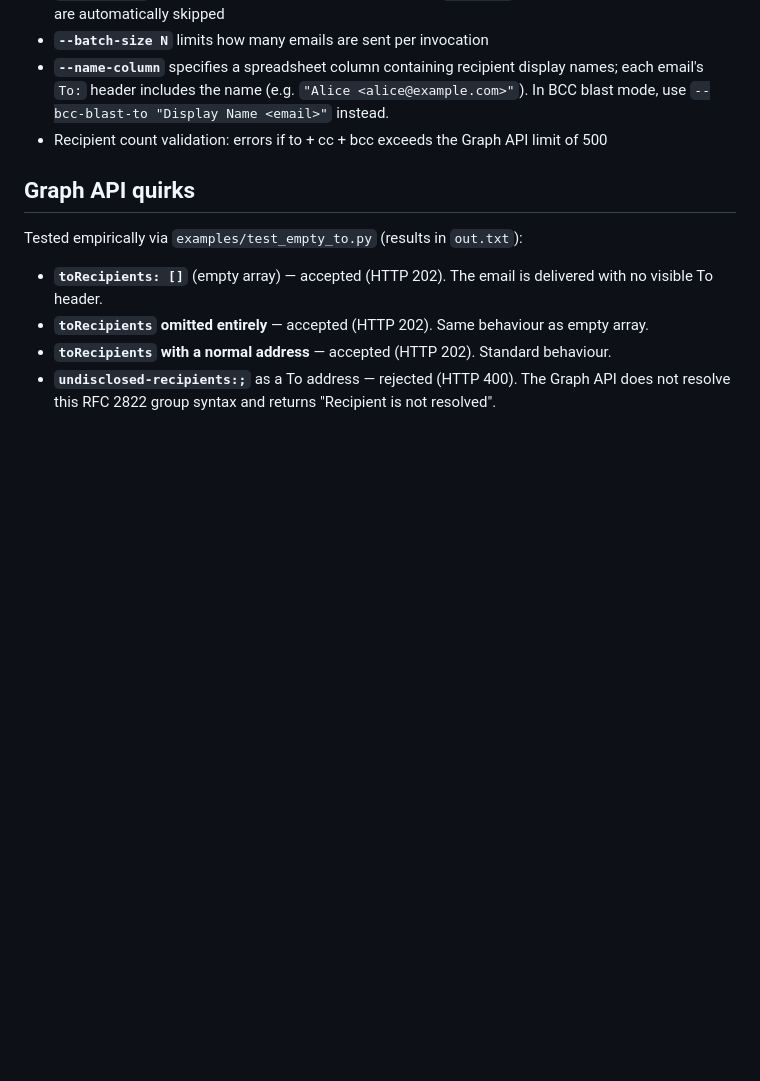
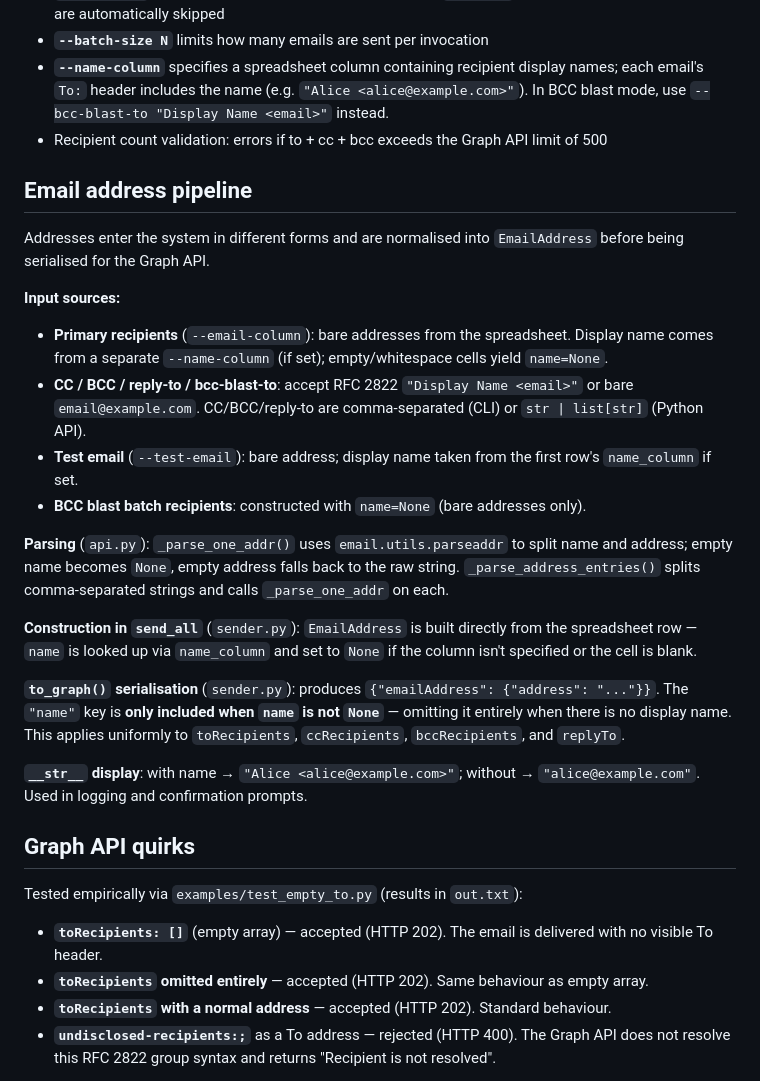
Before and after one commit to sjmurdoch/MergeMail365, a Markdown page: CLAUDE.md, the part around the change. Rendered like a GitHub page; blank space fills up the shorter version.

Commit message:
Explain email address flow

```diff
--- a/CLAUDE.md
+++ b/CLAUDE.md
@@ -63,6 +63,24 @@ Key design decisions:
 - **`--name-column`** specifies a spreadsheet column containing recipient display names; each email's `To:` header includes the name (e.g. `"Alice <alice@example.com>"`). In BCC blast mode, use `--bcc-blast-to "Display Name <email>"` instead.
 - Recipient count validation: errors if to + cc + bcc exceeds the Graph API limit of 500
 
+## Email address pipeline
+
+Addresses enter the system in different forms and are normalised into `EmailAddress` before being serialised for the Graph API.
+
+**Input sources:**
+- **Primary recipients** (`--email-column`): bare addresses from the spreadsheet. Display name comes from a separate `--name-column` (if set); empty/whitespace cells yield `name=None`.
+- **CC / BCC / reply-to / bcc-blast-to**: accept RFC 2822 `"Display Name <email>"` or bare `email@example.com`. CC/BCC/reply-to are comma-separated (CLI) or `str | list[str]` (Python API).
+- **Test email** (`--test-email`): bare address; display name taken from the first row's `name_column` if set.
+- **BCC blast batch recipients**: constructed with `name=None` (bare addresses only).
+
+**Parsing** (`api.py`): `_parse_one_addr()` uses `email.utils.parseaddr` to split name and address; empty name becomes `None`, empty address falls back to the raw string. `_parse_address_entries()` splits comma-separated strings and calls `_parse_one_addr` on each.
+
+**Construction in `send_all`** (`sender.py`): `EmailAddress` is built directly from the spreadsheet row — `name` is looked up via `name_column` and set to `None` if the column isn't specified or the cell is blank.
+
+**`to_graph()` serialisation** (`sender.py`): produces `{"emailAddress": {"address": "..."}}`. The `"name"` key is **only included when `name` is not `None`** — omitting it entirely when there is no display name. This applies uniformly to `toRecipients`, `ccRecipients`, `bccRecipients`, and `replyTo`.
+
+**`__str__` display**: with name → `"Alice <alice@example.com>"`; without → `"alice@example.com"`. Used in logging and confirmation prompts.
+
 ## Graph API quirks
 
 Tested empirically via `examples/test_empty_to.py` (results in `out.txt`):
```
